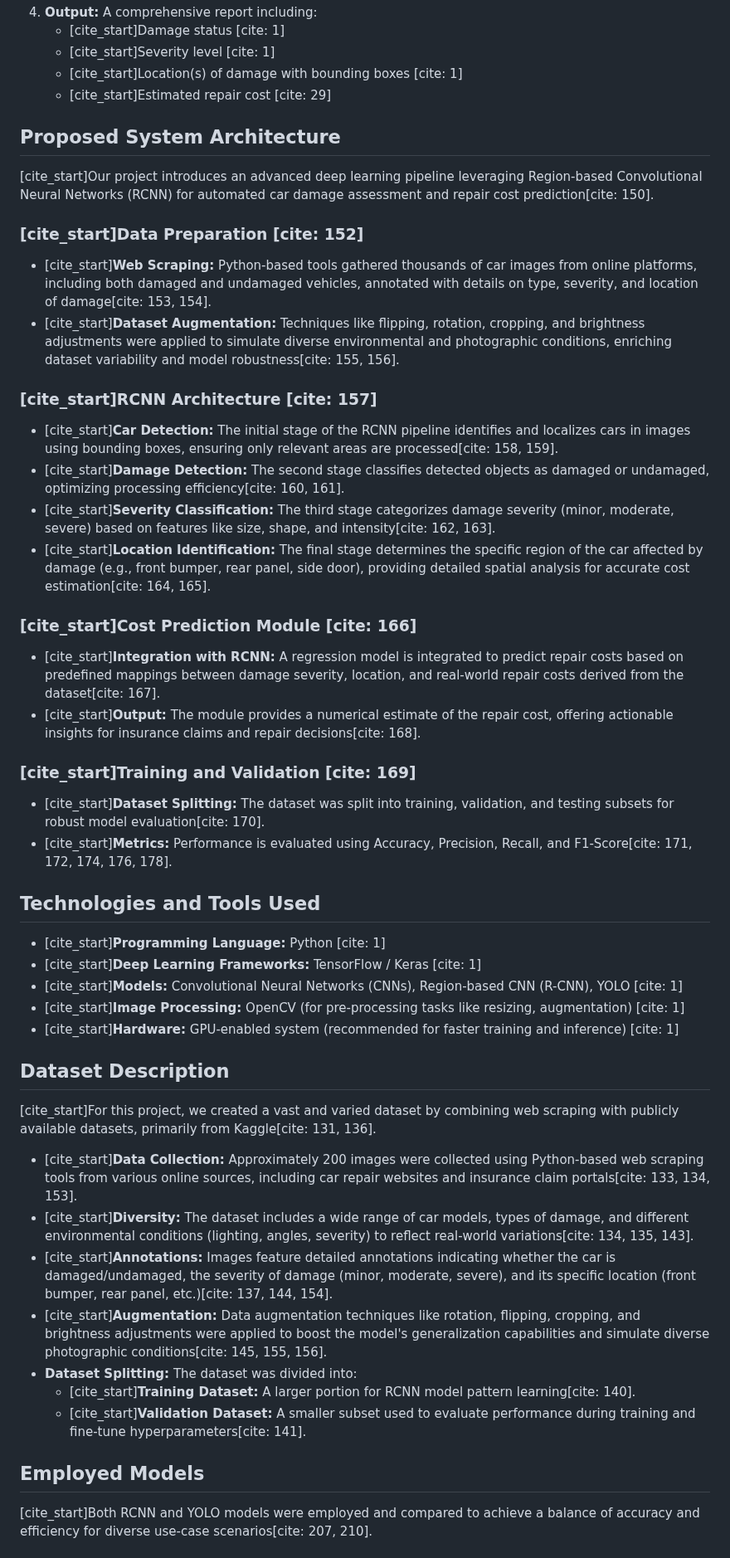
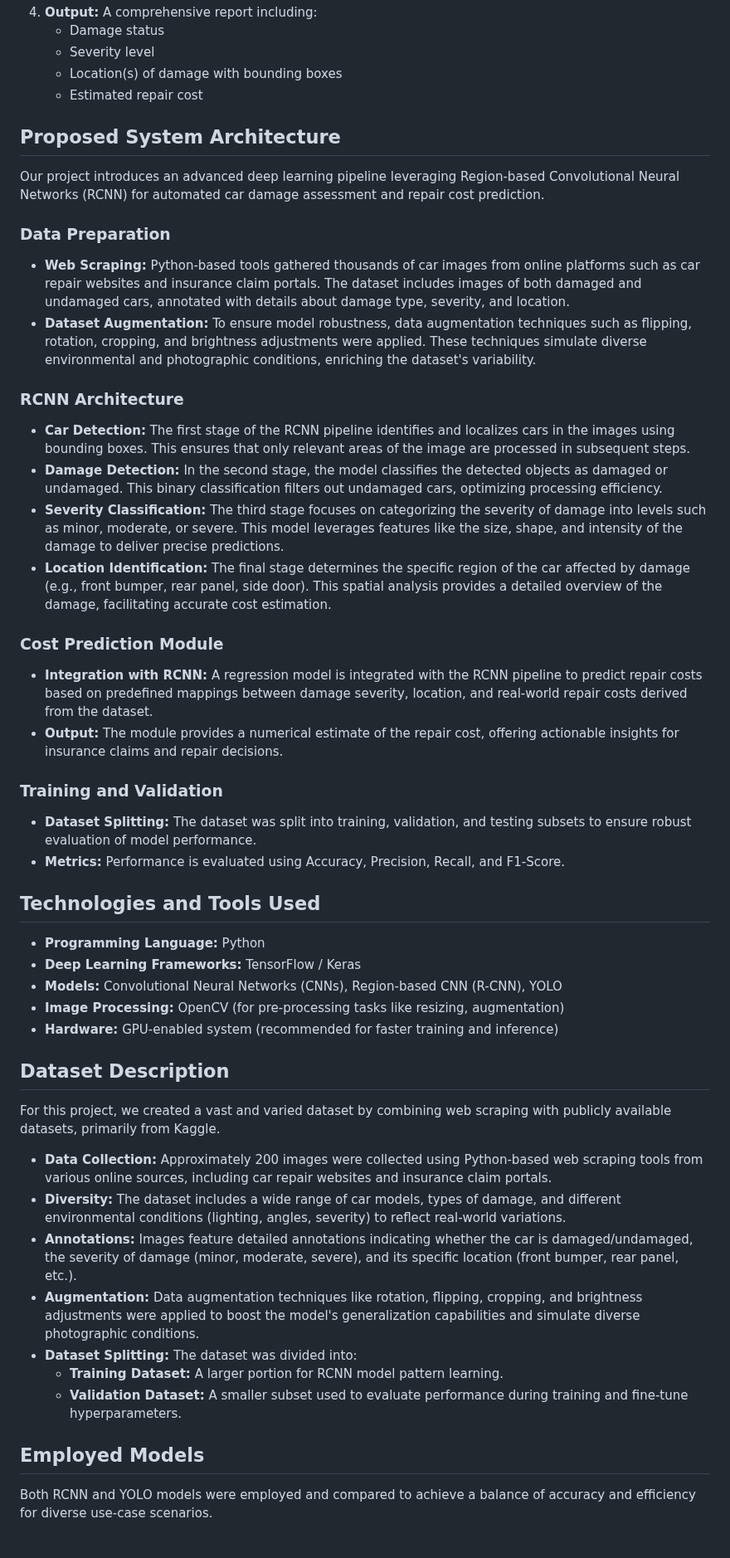
Before and after one commit to thefirelord004/car_damage_classification, a Markdown page: README.md, the part around one of its changes. Shown at 83% size. GitHub-like rendering.

```diff
--- a/README.md
+++ b/README.md
@@ -78,52 +78,52 @@ The system processes images through a sequential deep learning pipeline:
 4.  **Output:** A comprehensive report including:
-    * [cite_start]Damage status [cite: 1]
-    * [cite_start]Severity level [cite: 1]
-    * [cite_start]Location(s) of damage with bounding boxes [cite: 1]
-    * [cite_start]Estimated repair cost [cite: 29]
+    * Damage status
+    * Severity level
+    * Location(s) of damage with bounding boxes
+    * Estimated repair cost
 
 ## Proposed System Architecture
 
-[cite_start]Our project introduces an advanced deep learning pipeline leveraging Region-based Convolutional Neural Networks (RCNN) for automated car damage assessment and repair cost prediction[cite: 150].
+Our project introduces an advanced deep learning pipeline leveraging Region-based Convolutional Neural Networks (RCNN) for automated car damage assessment and repair cost prediction.
 
-### [cite_start]Data Preparation [cite: 152]
-* [cite_start]**Web Scraping:** Python-based tools gathered thousands of car images from online platforms, including both damaged and undamaged vehicles, annotated with details on type, severity, and location of damage[cite: 153, 154].
-* [cite_start]**Dataset Augmentation:** Techniques like flipping, rotation, cropping, and brightness adjustments were applied to simulate diverse environmental and photographic conditions, enriching dataset variability and model robustness[cite: 155, 156].
+### Data Preparation
+* **Web Scraping:** Python-based tools gathered thousands of car images from online platforms such as car repair websites and insurance claim portals. The dataset includes images of both damaged and undamaged cars, annotated with details about damage type, severity, and location.
+* **Dataset Augmentation:** To ensure model robustness, data augmentation techniques such as flipping, rotation, cropping, and brightness adjustments were applied. These techniques simulate diverse environmental and photographic conditions, enriching the dataset's variability.
 
-### [cite_start]RCNN Architecture [cite: 157]
-* [cite_start]**Car Detection:** The initial stage of the RCNN pipeline identifies and localizes cars in images using bounding boxes, ensuring only relevant areas are processed[cite: 158, 159].
-* [cite_start]**Damage Detection:** The second stage classifies detected objects as damaged or undamaged, optimizing processing efficiency[cite: 160, 161].
-* [cite_start]**Severity Classification:** The third stage categorizes damage severity (minor, moderate, severe) based on features like size, shape, and intensity[cite: 162, 163].
-* [cite_start]**Location Identification:** The final stage determines the specific region of the car affected by damage (e.g., front bumper, rear panel, side door), providing detailed spatial analysis for accurate cost estimation[cite: 164, 165].
+### RCNN Architecture
+* **Car Detection:** The first stage of the RCNN pipeline identifies and localizes cars in the images using bounding boxes. This ensures that only relevant areas of the image are processed in subsequent steps.
+* **Damage Detection:** In the second stage, the model classifies the detected objects as damaged or undamaged. This binary classification filters out undamaged cars, optimizing processing efficiency.
+* **Severity Classification:** The third stage focuses on categorizing the severity of damage into levels such as minor, moderate, or severe. This model leverages features like the size, shape, and intensity of the damage to deliver precise predictions.
+* **Location Identification:** The final stage determines the specific region of the car affected by damage (e.g., front bumper, rear panel, side door). This spatial analysis provides a detailed overview of the damage, facilitating accurate cost estimation.
 
-### [cite_start]Cost Prediction Module [cite: 166]
-* [cite_start]**Integration with RCNN:** A regression model is integrated to predict repair costs based on predefined mappings between damage severity, location, and real-world repair costs derived from the dataset[cite: 167].
-* [cite_start]**Output:** The module provides a numerical estimate of the repair cost, offering actionable insights for insurance claims and repair decisions[cite: 168].
+### Cost Prediction Module
+* **Integration with RCNN:** A regression model is integrated with the RCNN pipeline to predict repair costs based on predefined mappings between damage severity, location, and real-world repair costs derived from the dataset.
+* **Output:** The module provides a numerical estimate of the repair cost, offering actionable insights for insurance claims and repair decisions.
 
-### [cite_start]Training and Validation [cite: 169]
-* [cite_start]**Dataset Splitting:** The dataset was split into training, validation, and testing subsets for robust model evaluation[cite: 170].
-* [cite_start]**Metrics:** Performance is evaluated using Accuracy, Precision, Recall, and F1-Score[cite: 171, 172, 174, 176, 178].
+### Training and Validation
+* **Dataset Splitting:** The dataset was split into training, validation, and testing subsets to ensure robust evaluation of model performance.
+* **Metrics:** Performance is evaluated using Accuracy, Precision, Recall, and F1-Score.
 
 ## Technologies and Tools Used
 
-* [cite_start]**Programming Language:** Python [cite: 1]
-* [cite_start]**Deep Learning Frameworks:** TensorFlow / Keras [cite: 1]
-* [cite_start]**Models:** Convolutional Neural Networks (CNNs), Region-based CNN (R-CNN), YOLO [cite: 1]
-* [cite_start]**Image Processing:** OpenCV (for pre-processing tasks like resizing, augmentation) [cite: 1]
-* [cite_start]**Hardware:** GPU-enabled system (recommended for faster training and inference) [cite: 1]
+* **Programming Language:** Python
+* **Deep Learning Frameworks:** TensorFlow / Keras
+* **Models:** Convolutional Neural Networks (CNNs), Region-based CNN (R-CNN), YOLO
+* **Image Processing:** OpenCV (for pre-processing tasks like resizing, augmentation)
+* **Hardware:** GPU-enabled system (recommended for faster training and inference)
 
 ## Dataset Description
 
-[cite_start]For this project, we created a vast and varied dataset by combining web scraping with publicly available datasets, primarily from Kaggle[cite: 131, 136].
+For this project, we created a vast and varied dataset by combining web scraping with publicly available datasets, primarily from Kaggle.
 
-* [cite_start]**Data Collection:** Approximately 200 images were collected using Python-based web scraping tools from various online sources, including car repair websites and insurance claim portals[cite: 133, 134, 153].
-* [cite_start]**Diversity:** The dataset includes a wide range of car models, types of damage, and different environmental conditions (lighting, angles, severity) to reflect real-world variations[cite: 134, 135, 143].
-* [cite_start]**Annotations:** Images feature detailed annotations indicating whether the car is damaged/undamaged, the severity of damage (minor, moderate, severe), and its specific location (front bumper, rear panel, etc.)[cite: 137, 144, 154].
-* [cite_start]**Augmentation:** Data augmentation techniques like rotation, flipping, cropping, and brightness adjustments were applied to boost the model's generalization capabilities and simulate diverse photographic conditions[cite: 145, 155, 156].
+* **Data Collection:** Approximately 200 images were collected using Python-based web scraping tools from various online sources, including car repair websites and insurance claim portals.
+* **Diversity:** The dataset includes a wide range of car models, types of damage, and different environmental conditions (lighting, angles, severity) to reflect real-world variations.
+* **Annotations:** Images feature detailed annotations indicating whether the car is damaged/undamaged, the severity of damage (minor, moderate, severe), and its specific location (front bumper, rear panel, etc.).
+* **Augmentation:** Data augmentation techniques like rotation, flipping, cropping, and brightness adjustments were applied to boost the model's generalization capabilities and simulate diverse photographic conditions.
 * **Dataset Splitting:** The dataset was divided into:
-    * [cite_start]**Training Dataset:** A larger portion for RCNN model pattern learning[cite: 140].
-    * [cite_start]**Validation Dataset:** A smaller subset used to evaluate performance during training and fine-tune hyperparameters[cite: 141].
+    * **Training Dataset:** A larger portion for RCNN model pattern learning.
+    * **Validation Dataset:** A smaller subset used to evaluate performance during training and fine-tune hyperparameters.
 
 ## Employed Models
 
-[cite_start]Both RCNN and YOLO models were employed and compared to achieve a balance of accuracy and efficiency for diverse use-case scenarios[cite: 207, 210].
+Both RCNN and YOLO models were employed and compared to achieve a balance of accuracy and efficiency for diverse use-case scenarios.
 
```
Also changed, not shown: other parts of README.md (+80 -75 lines).
